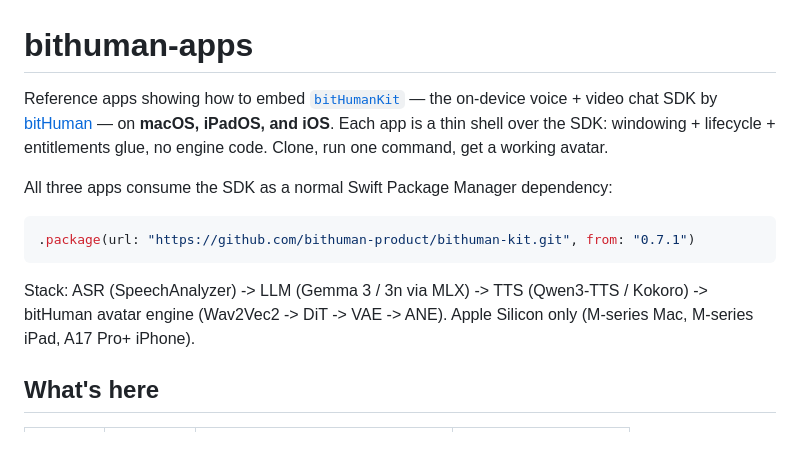
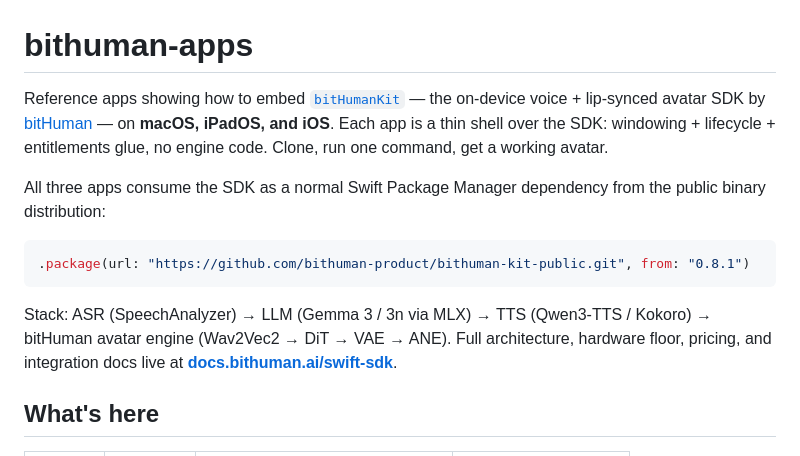
Before and after one commit to bithuman-product/bithuman-apps, a Markdown page: README.md, the part around one of its changes. Rendered like a GitHub page.

````diff
--- a/README.md
+++ b/README.md
@@ -1,22 +1,14 @@
 # bithuman-apps
 
-Reference apps showing how to embed [`bitHumanKit`](https://github.com/bithuman-product/bithuman-kit)
-— the on-device voice + video chat SDK by [bitHuman](https://www.bithuman.ai)
-— on **macOS, iPadOS, and iOS**. Each app is a thin shell over the SDK:
-windowing + lifecycle + entitlements glue, no engine code. Clone, run
-one command, get a working avatar.
+Reference apps showing how to embed [`bitHumanKit`](https://docs.bithuman.ai/swift-sdk/overview) — the on-device voice + lip-synced avatar SDK by [bitHuman](https://www.bithuman.ai) — on **macOS, iPadOS, and iOS**. Each app is a thin shell over the SDK: windowing + lifecycle + entitlements glue, no engine code. Clone, run one command, get a working avatar.
 
-All three apps consume the SDK as a normal Swift Package Manager
-dependency:
+All three apps consume the SDK as a normal Swift Package Manager dependency from the public binary distribution:
 
 ```swift
-.package(url: "https://github.com/bithuman-product/bithuman-kit.git", from: "0.7.1")
+.package(url: "https://github.com/bithuman-product/bithuman-kit-public.git", from: "0.8.1")
 ```
 
-Stack: ASR (SpeechAnalyzer) -> LLM (Gemma 3 / 3n via MLX) -> TTS
-(Qwen3-TTS / Kokoro) -> bitHuman avatar engine (Wav2Vec2 -> DiT -> VAE
--> ANE). Apple Silicon only (M-series Mac, M-series iPad, A17 Pro+
-iPhone).
+Stack: ASR (SpeechAnalyzer) → LLM (Gemma 3 / 3n via MLX) → TTS (Qwen3-TTS / Kokoro) → bitHuman avatar engine (Wav2Vec2 → DiT → VAE → ANE). Full architecture, hardware floor, pricing, and integration docs live at **[docs.bithuman.ai/swift-sdk](https://docs.bithuman.ai/swift-sdk/overview)**.
 
 ## What's here
 
````
Also changed, not shown: other parts of README.md (+21 -24 lines).
